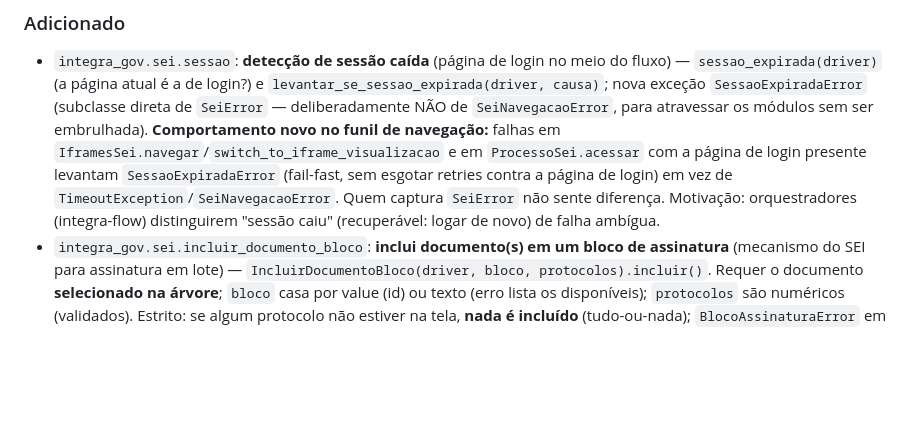
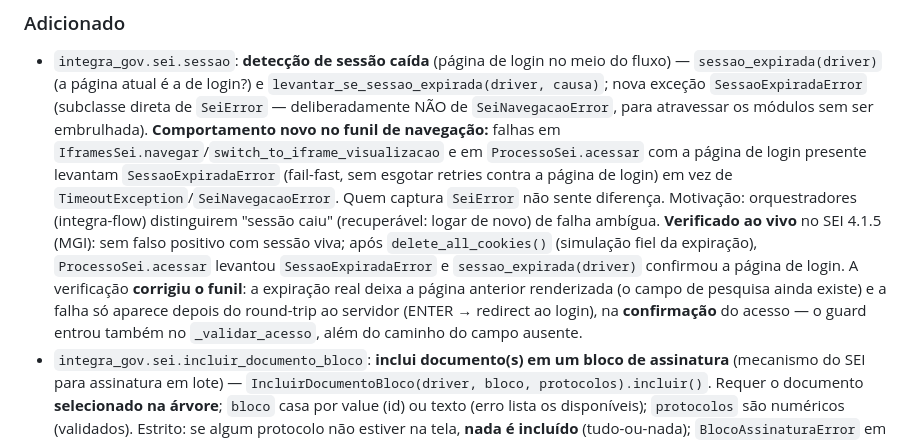
Before and after one commit to MarcoAShanon/integra-gov, a Markdown page: CHANGELOG.md, the part around the change. Rendered like a GitHub page; blank space fills up the shorter version.

Commit message:
docs: registra verificacao ao vivo da deteccao de sessao caida

```diff
--- a/CHANGELOG.md
+++ b/CHANGELOG.md
@@ -37,6 +37,14 @@ e [Versionamento Semântico](https://semver.org/lang/pt-BR/).
   login) em vez de `TimeoutException`/`SeiNavegacaoError`. Quem captura
   `SeiError` não sente diferença. Motivação: orquestradores (integra-flow)
   distinguirem "sessão caiu" (recuperável: logar de novo) de falha ambígua.
+  **Verificado ao vivo** no SEI 4.1.5 (MGI): sem falso positivo com sessão
+  viva; após `delete_all_cookies()` (simulação fiel da expiração),
+  `ProcessoSei.acessar` levantou `SessaoExpiradaError` e `sessao_expirada(driver)`
+  confirmou a página de login. A verificação **corrigiu o funil**: a expiração
+  real deixa a página anterior renderizada (o campo de pesquisa ainda existe) e
+  a falha só aparece depois do round-trip ao servidor (ENTER → redirect ao
+  login), na **confirmação** do acesso — o guard entrou também no
+  `_validar_acesso`, além do caminho do campo ausente.
 - `integra_gov.sei.incluir_documento_bloco`: **inclui documento(s) em um bloco de
   assinatura** (mecanismo do SEI para assinatura em lote) —
   `IncluirDocumentoBloco(driver, bloco, protocolos).incluir()`. Requer o documento
```
